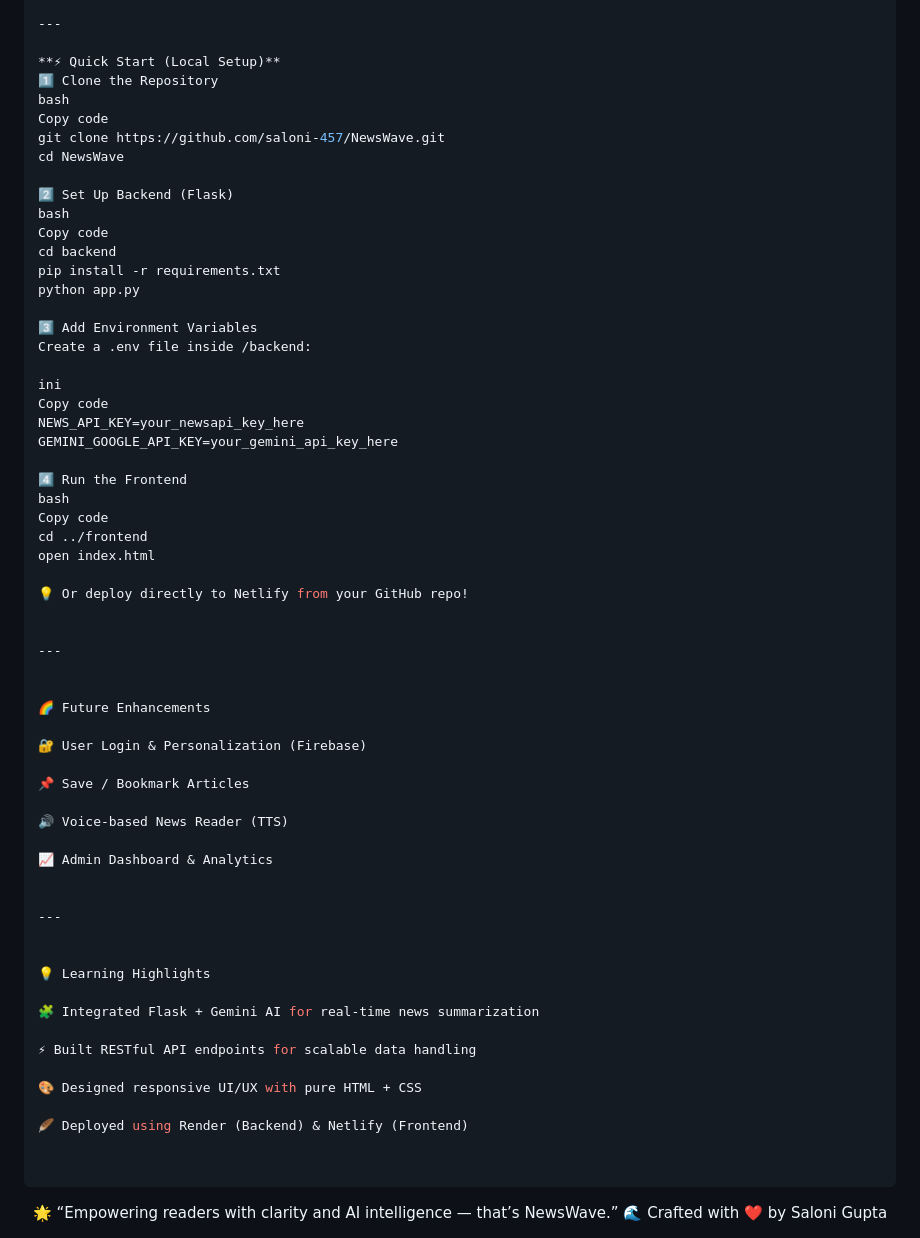
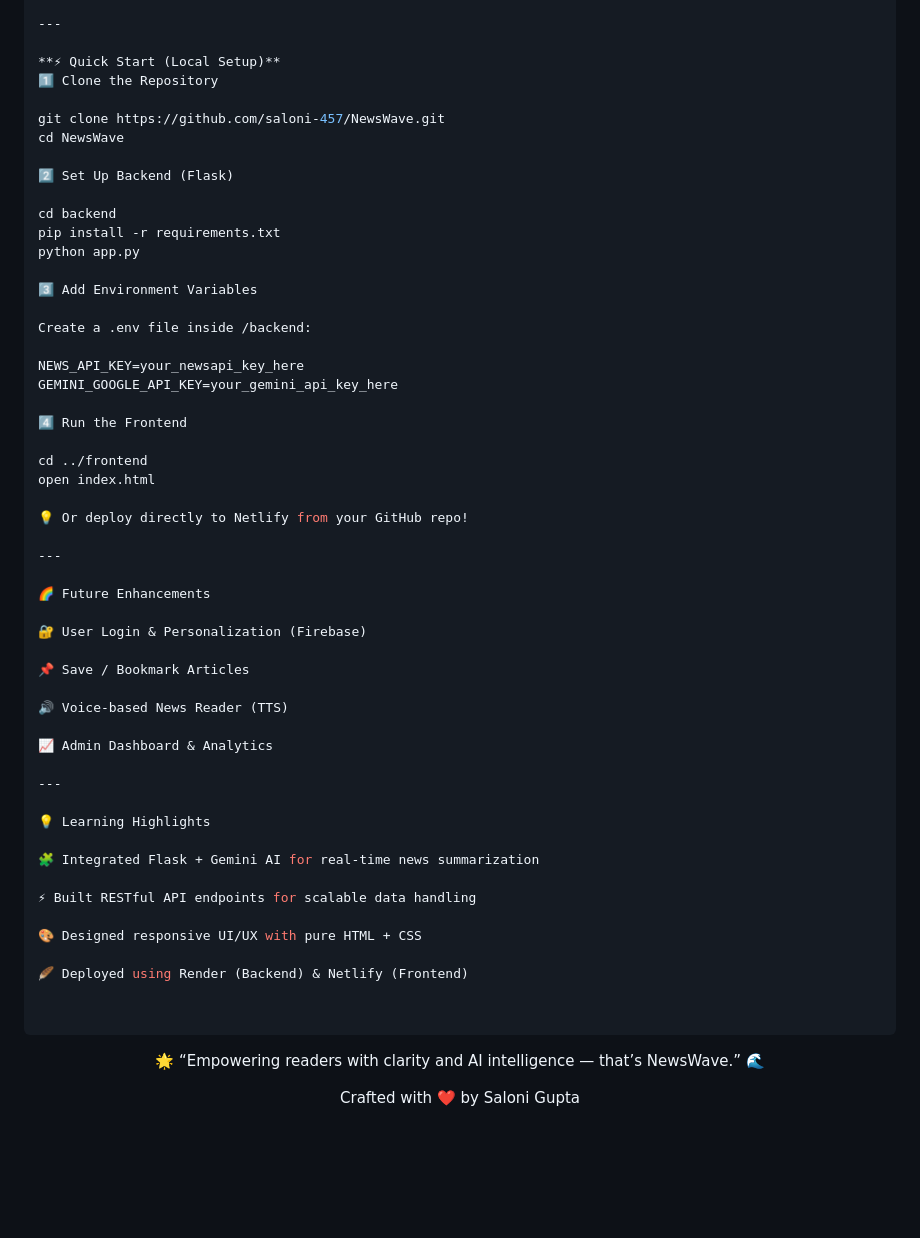
Before and after one commit to saloni-457/NewsWave, a Markdown page: README.md, the part around the change printed below. Drawn GitHub-style; blank space fills up the shorter version.

Commit message:
Update README with modern design and content

```diff
--- a/README.md
+++ b/README.md
@@ -93,37 +90,31 @@ print(response.text)
 
 **⚡ Quick Start (Local Setup)**
 1️⃣ Clone the Repository
-bash
-Copy code
+
 git clone https://github.com/saloni-457/NewsWave.git
 cd NewsWave
 
 2️⃣ Set Up Backend (Flask)
-bash
-Copy code
+
 cd backend
 pip install -r requirements.txt
 python app.py
 
 3️⃣ Add Environment Variables
+
 Create a .env file inside /backend:
 
-ini
-Copy code
 NEWS_API_KEY=your_newsapi_key_here
 GEMINI_GOOGLE_API_KEY=your_gemini_api_key_here
 
 4️⃣ Run the Frontend
-bash
-Copy code
+
 cd ../frontend
 open index.html
 
 💡 Or deploy directly to Netlify from your GitHub repo!
 
-
 ---
-
 
 🌈 Future Enhancements
 
@@ -135,9 +126,7 @@ open index.html
 
 📈 Admin Dashboard & Analytics
 
-
 ---
-
 
 💡 Learning Highlights
 
@@ -154,7 +143,6 @@ open index.html
 
 
 <div align="center">
-🌟 “Empowering readers with clarity and AI intelligence — that’s NewsWave.” 🌊
-Crafted with ❤️ by Saloni Gupta
-
+<p> 🌟 “Empowering readers with clarity and AI intelligence — that’s NewsWave.” 🌊 <p>
+<p> Crafted with ❤️ by Saloni Gupta </p>
 </div>
```
Also changed, not shown: other parts of README.md (+0 -3 lines).
